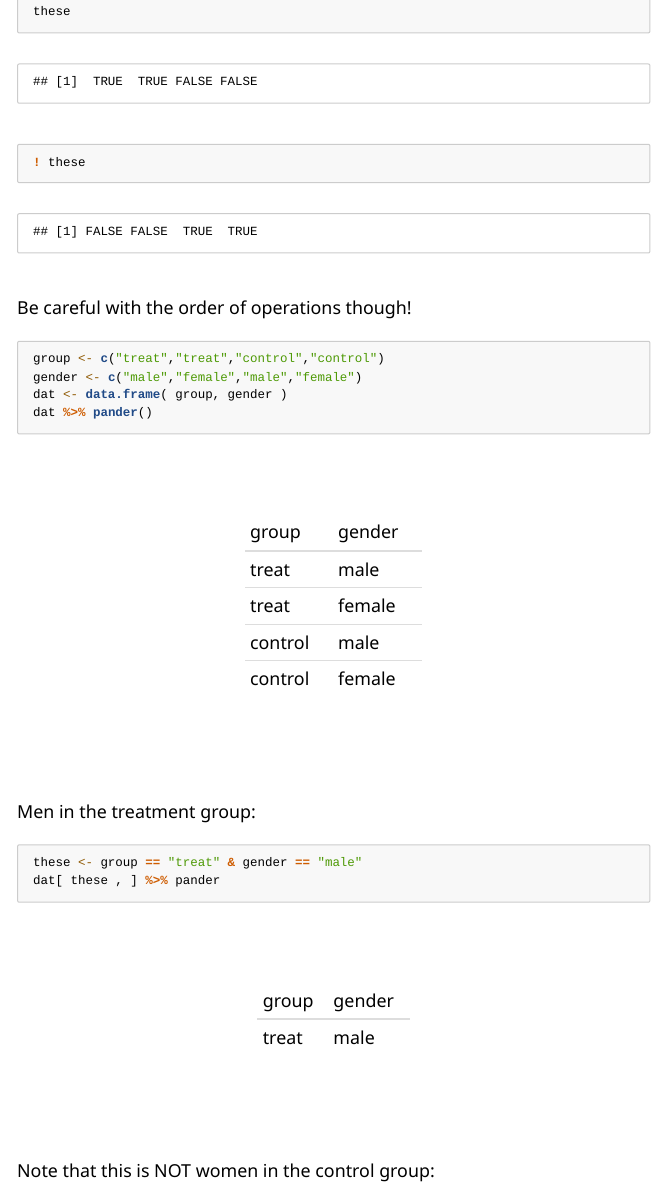
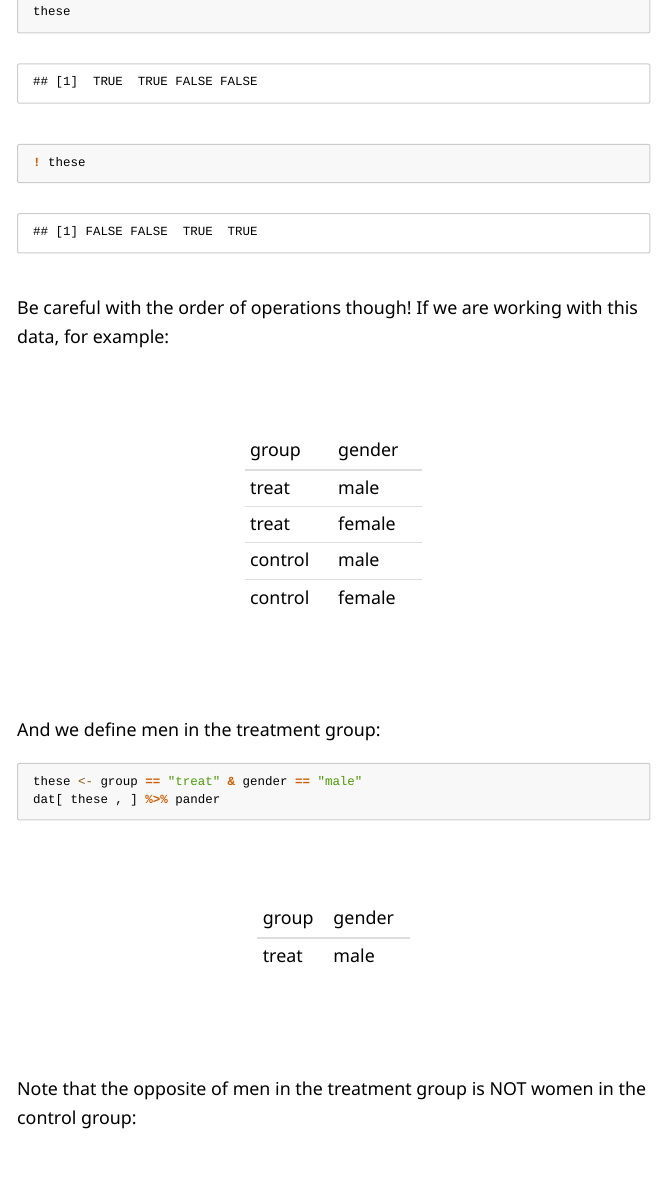
Before and after one commit to DS4PS/dp4ss-textbook, an R Markdown document (p-050-business-logic.rmd): the page in a window 1100 px wide, from 13240 px down. Rendered offline with R 4.5, knitr and Pandoc, with nearby package versions; some code elsewhere in the file could not run offline.

Commit message:
updaed p050

````diff
--- a/p-050-business-logic.rmd
+++ b/p-050-business-logic.rmd
@@ -418,9 +418,9 @@ these
 ```
 
 
-Be careful with the order of operations though!
+Be careful with the order of operations though! If we are working with this data, for example:
 
-```{r}
+```{r, echo=F}
 group <- c("treat","treat","control","control")
 gender <- c("male","female","male","female")
 dat <- data.frame( group, gender )
@@ -428,14 +428,14 @@ dat %>% pander()
 ```
 
 
-Men in the treatment group:
+And we define men in the treatment group:
 
 ```{r, eval=T}
 these <- group == "treat" & gender == "male"
 dat[ these , ] %>% pander
 ```
 
-Note that this is NOT women in the control group:
+Note that the opposite of men in the treatment group is **NOT** women in the control group:
 
 ```{r, eval=T}
 these <- ! ( group == "treat" & gender == "male" )
````
